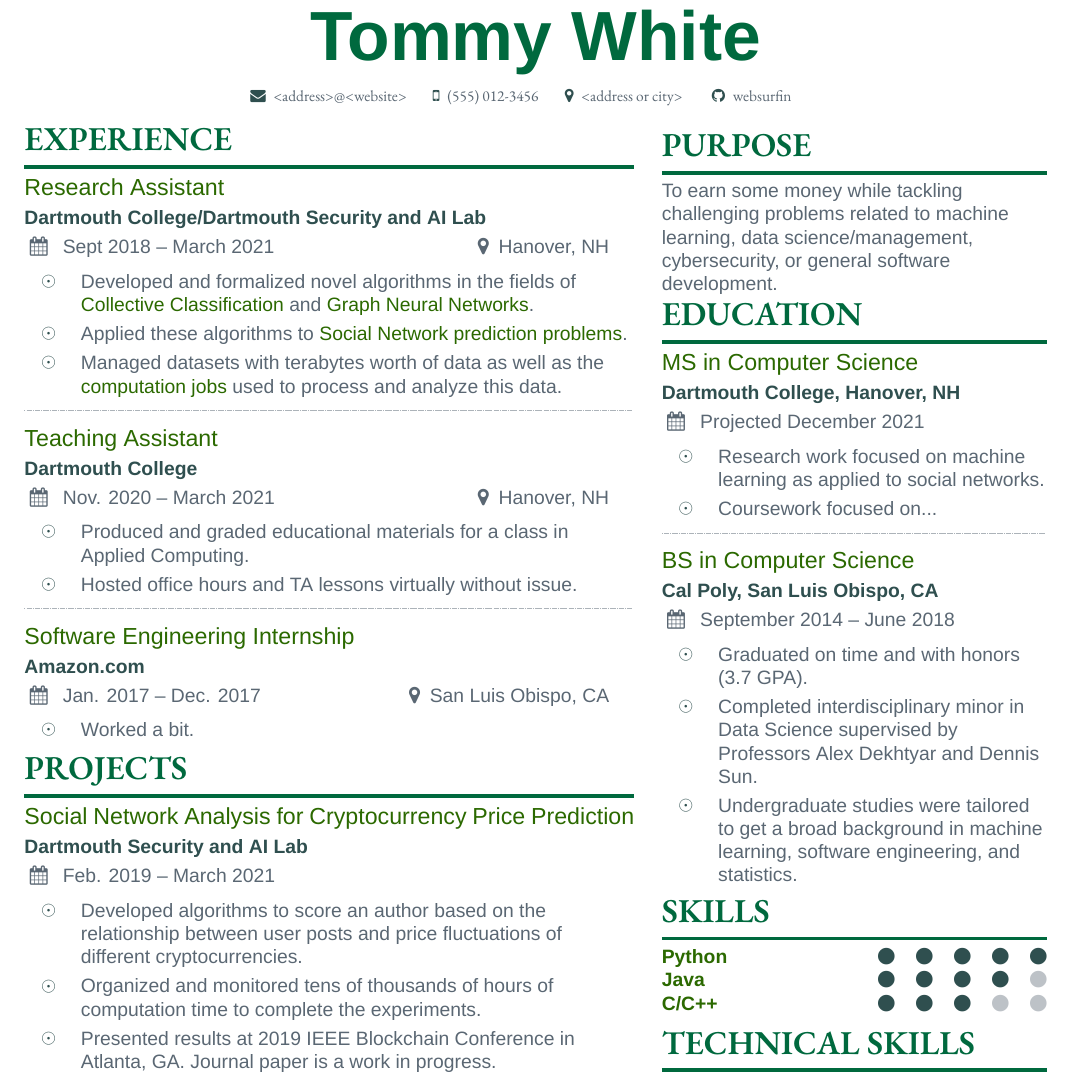
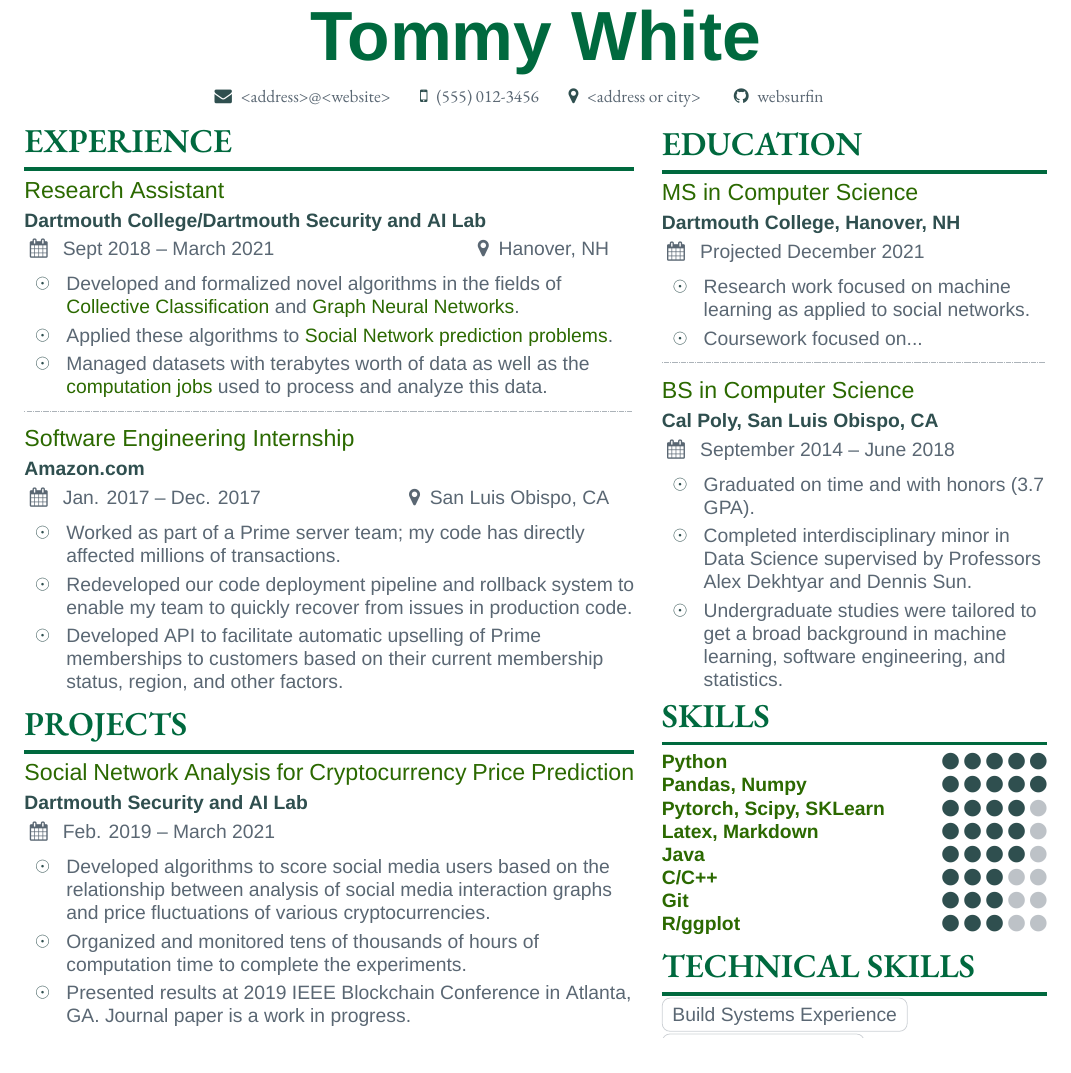
Before and after one commit to websurfin/hire-me, a LaTeX CV (latex/resume/main.tex, which reads latex/resume/resume.cls, latex/resume/sidebar.tex): part of the page, cut so that both start at the same text. Compiled offline with XeLaTeX; a missing font is replaced by an installed copy or a similar font.

Commit message:
Cleaned up formatting further, generated generic one page version of resume

```diff
--- a/latex/resume/main.tex
+++ b/latex/resume/main.tex
@@ -52,34 +56,56 @@
 
     \divider
 
-    \datedentry{Teaching Assistant}{Dartmouth College}{Nov. 2020 -- March 2021}{Hanover, NH}
+    % \datedentry
+    %     {Teaching Assistant}
+    %     {Dartmouth College}
+    %     {Nov. 2020 -- March 2021}
+    %     {Hanover, NH}
 
-    \begin{itemize}
-        \item Produced and graded educational materials for a class in Applied Computing.
-        \item Hosted office hours and TA lessons virtually without issue.
-    \end{itemize}
-    \divider
+    % \begin{itemize}
+    %     \item Produced and graded educational materials for a class on the Foundations of Applied
+    %         Computing.
+    %     \item Hosted office hours and TA lessons virtually without issue.
+    % \end{itemize}
+    % \divider
 
     \datedentry{Software Engineering Internship}{Amazon.com}{Jan. 2017 -- Dec. 2017}{San Luis Obispo, CA}
     \begin{itemize}
-        \item Worked a bit.
+        \item Worked as part of a Prime server team; my code has directly affected millions of
+            transactions.
+        \item Redeveloped our code deployment pipeline and rollback system to enable my team to
+            quickly recover from issues in production code.
+        \item Developed API to facilitate automatic upselling of Prime memberships to customers
+            based on their current membership status, region, and other factors.
     \end{itemize}
 
     \medskip
 
     %% PROJECTS SECTION
     \resumesection{Projects}
-    \datedentry{Social Network Analysis for Cryptocurrency Price Prediction}{Dartmouth Security and AI Lab}{Feb. 2019 -- March 2021}{}
+    \datedentry
+        {Social Network Analysis for Cryptocurrency Price Prediction}
+        {Dartmouth Security and AI Lab}
+        {Feb. 2019 -- March 2021}
+        {}
 
     \begin{itemize}
-        \item Developed algorithms to score an author based on the relationship between user posts and price fluctuations of different cryptocurrencies.
-        \item Organized and monitored tens of thousands of hours of computation time to complete the experiments.
-        \item Presented results at 2019 IEEE Blockchain Conference in Atlanta, GA. Journal paper is a work in progress.
+        \item Developed algorithms to score social media users based on the relationship between
+            analysis of social media interaction graphs and price fluctuations of various
+            cryptocurrencies.
+        \item Organized and monitored tens of thousands of hours of computation time to complete
+            the experiments.
+        \item Presented results at 2019 IEEE Blockchain Conference in Atlanta, GA. Journal paper is
+            a work in progress.
     \end{itemize}
 
     \divider
 
-    \datedentry{Counter-terrorism Graph Time Series Analysis}{Dartmouth Security and AI Lab}{Oct. 2018 -- March 2021}{}
+    \datedentry
+        {Counter-terrorism Graph Time Series Analysis}
+        {Dartmouth Security and AI Lab}
+        {Oct. 2018 -- March 2021}
+        {}
 
     \begin{itemize}
         \item Explored prediction problems in a social network styled dataset which included thousands of terrorists and hundreds of
--- a/latex/resume/resume.cls
+++ b/latex/resume/resume.cls
@@ -16,12 +16,12 @@
 \RequirePackage{anyfontsize}
 \RequirePackage{tikz}
 
-\setlist{leftmargin=*, labelsep=0.45em, nosep, itemsep=0.25\baselineskip}
+\setlist{leftmargin=*, labelsep=0em, nosep, itemsep=0.22\baselineskip}
 
 \newcommand{\itemmarker}{
 	{
 		\textcolor{accent}{
-			\hspace{0.3em}\raisebox{1pt}{$\odot$}
+			\raisebox{1pt}{$\odot$}
 		}
 	}
 }
--- a/latex/resume/sidebar.tex
+++ b/latex/resume/sidebar.tex
@@ -1,11 +1,11 @@
 % sidebar for Tommy White's resume
-\vspace{4.2mm}
+\vspace{3.5mm}
 \sffamily
 
-%% PURPOSE
-\resumesection{Purpose} % Customize this when applying to specific companies
-To earn some money while tackling challenging problems related to machine learning, data science/management,
-cybersecurity, or general software development.
+%% PURPOSE -- not sure when I would include this?
+% \resumesection{Purpose} % Customize this when applying to specific companies
+% To earn some money while tackling challenging problems related to machine learning, data science/management,
+% cybersecurity, or general software development.
 
 %% EDUCATION
 \resumesection{Education}
@@ -42,8 +42,13 @@ cybersecurity, or general software development.
 
 % write skills in order of level to look nicer
 \skillrank{Python}{5}
+\skillrank{Pandas, Numpy}{5}
+\skillrank{Pytorch, Scipy, SKLearn}{4}
+\skillrank{Latex, Markdown}{4}
 \skillrank{Java}{4}
 \skillrank{C/C++}{3}
+\skillrank{Git}{3}
+\skillrank{R/ggplot}{3}
 
 \medskip
 
```
Also changed, not shown: latex/resume/main.pdf, latex/resume/main.tex (10 more changed lines), latex/resume/resume.cls (19 more changed lines).
